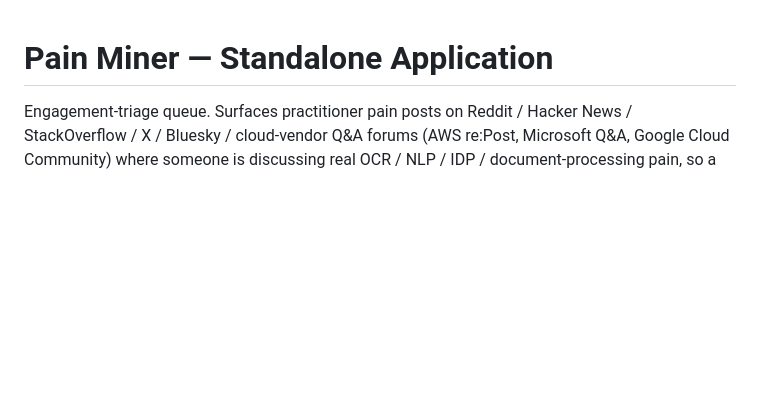
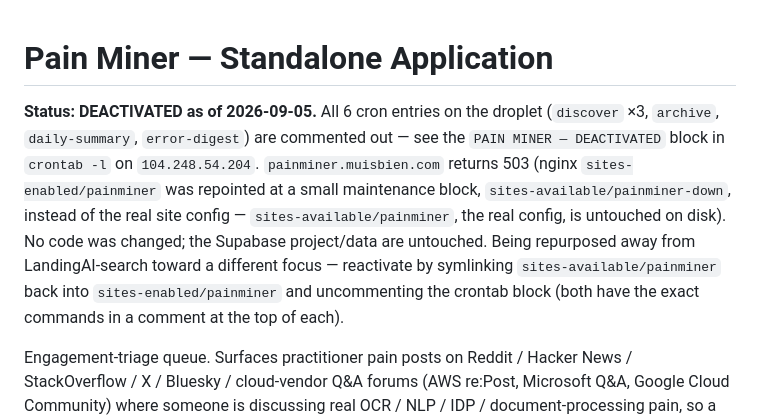
Before and after one commit to tnork/pain-miner, a Markdown page: CLAUDE.md, the part around the change. Drawn GitHub-style; blank space fills up the shorter version.

Commit message:
Document Pain Miner deactivation (cron paused, site returns 503)
No code changed — infra-only pause on the droplet (crontab + nginx
symlink) so the site and Supabase data can be flipped back on later
when this gets repurposed.

Co-Authored-By: Claude Sonnet 5 <noreply@anthropic.com>

```diff
--- a/CLAUDE.md
+++ b/CLAUDE.md
@@ -1,4 +1,17 @@
 # Pain Miner — Standalone Application
+
+**Status: DEACTIVATED as of 2026-09-05.** All 6 cron entries on the droplet
+(`discover` ×3, `archive`, `daily-summary`, `error-digest`) are commented out
+— see the `PAIN MINER — DEACTIVATED` block in `crontab -l` on
+`104.248.54.204`. `painminer.muisbien.com` returns 503 (nginx
+`sites-enabled/painminer` was repointed at a small maintenance block,
+`sites-available/painminer-down`, instead of the real site config —
+`sites-available/painminer`, the real config, is untouched on disk). No code
+was changed; the Supabase project/data are untouched. Being repurposed away
+from LandingAI-search toward a different focus — reactivate by symlinking
+`sites-available/painminer` back into `sites-enabled/painminer` and
+uncommenting the crontab block (both have the exact commands in a comment
+at the top of each).
 
 Engagement-triage queue. Surfaces practitioner pain posts on Reddit / Hacker News / StackOverflow / X / Bluesky / cloud-vendor Q&A forums (AWS re:Post, Microsoft Q&A, Google Cloud Community) where someone is discussing real OCR / NLP / IDP / document-processing pain, so a human can publicly reply with a helpful suggestion. **Not lead-gen** — no CRM enrollment, no contact resolution.
 
```
